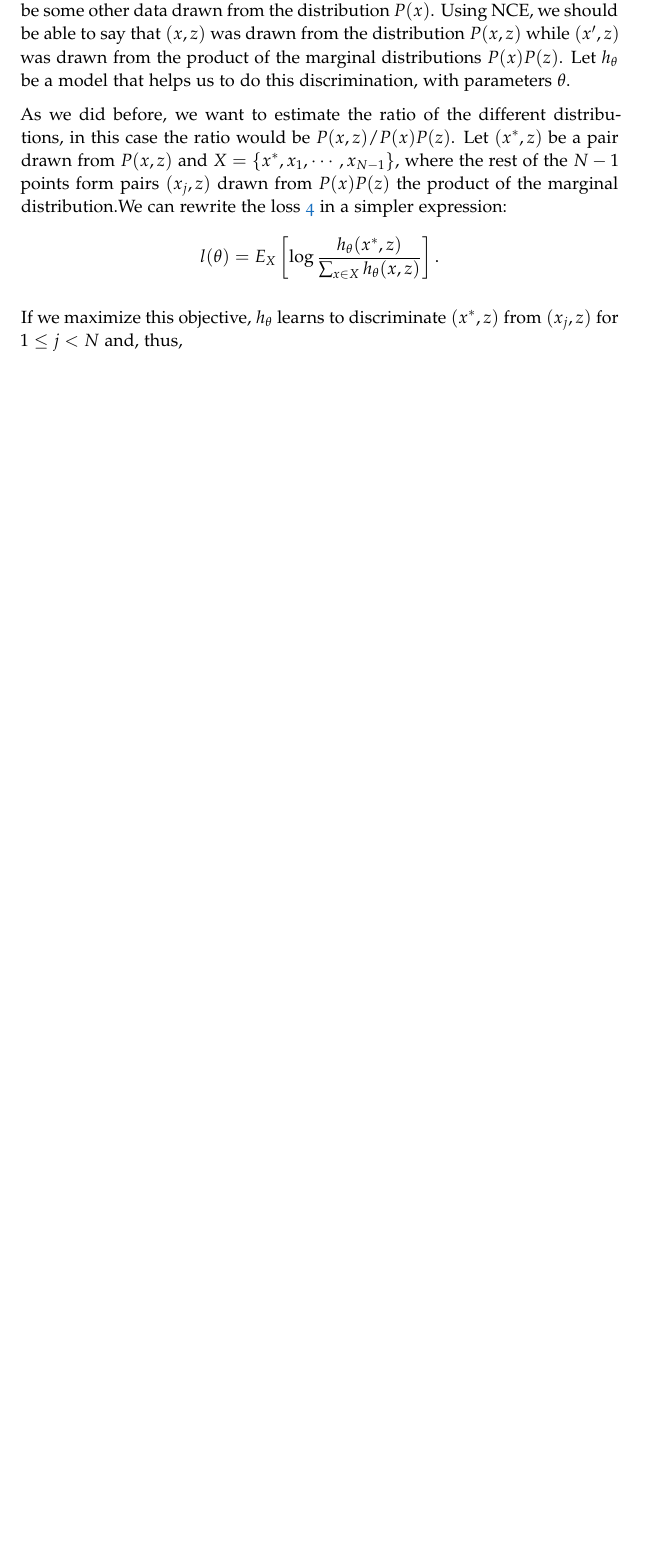
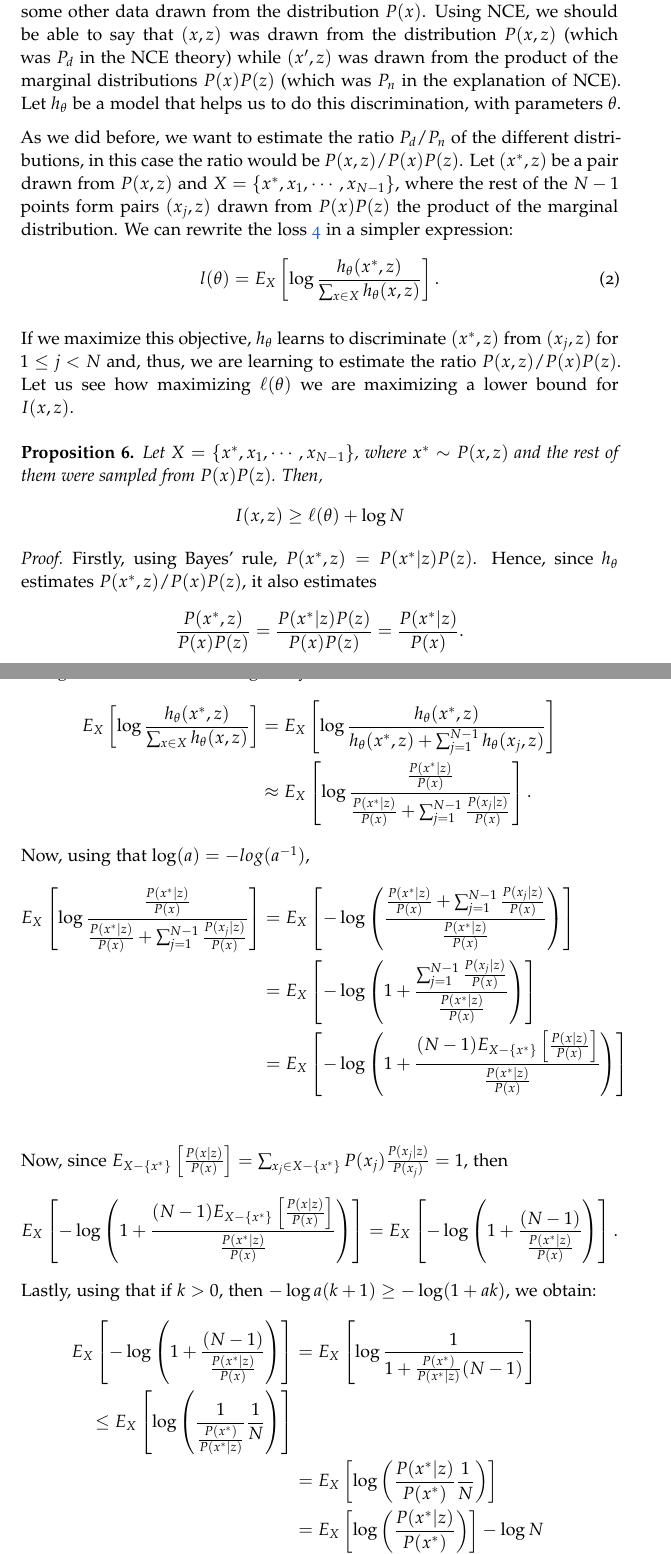
Before and after one commit to fjsaezm/Mutual-Information-in-Unsupervised-Machine-Learning, a LaTeX thesis (thesis.tex, which reads Chapters/2-Information-Theory/2-MI.tex): part of page 30 of 47 before the commit and two parts of pages 30 and 31 of 48 after it, the two joined at a grey line, cut so that both start at the same text, the shorter picture padded with empty space. Compiled offline with pdfLaTeX.

Commit message:
Advances in lower bounds

```diff
--- a/Chapters/2-Information-Theory/2-MI.tex
+++ b/Chapters/2-Information-Theory/2-MI.tex
@@ -119,11 +137,52 @@ $$
 
 In chapter \ref{Chapter:NCE} we presented Noise Contrastive Estimation, that tried to discriminate between elements of two different sets. One was composed of data, $X$, and the other one was composed of noise, $Y$.
 
-Let $(x,z)$ be a data representation drawn from a distribution $P(x,z)$ and $x'$ be some other data drawn from the distribution $P(x)$. Using NCE, we should be able to say that $(x,z)$ was drawn from the distribution $P(x,z)$ while $(x',z)$ was drawn from the product of the marginal distributions $P(x)P(z)$. Let $h_\theta$ be a model that helps us to do this discrimination, with parameters $\theta$.
+Let $(x,z)$ be a data representation drawn from a distribution $P(x,z)$ and $x'$ be some other data drawn from the distribution $P(x)$. Using NCE, we should be able to say that $(x,z)$ was drawn from the distribution $P(x,z)$ (which was $P_d$ in the NCE theory) while $(x',z)$ was drawn from the product of the marginal distributions $P(x)P(z)$ (which was $P_n$ in the explanation of NCE). Let $h_\theta$ be a model that helps us to do this discrimination, with parameters $\theta$.
 
-As we did before, we want to estimate the ratio of the different distributions, in this case the ratio would be $P(x,z)/P(x)P(z)$. Let $(x^*,z)$ be a pair drawn from $P(x,z)$ and $X = \{x^*, x_1,\cdots,x_{N-1} \}$, where the rest of the $N-1$ points form pairs $(x_j,z)$ drawn from $P(x)P(z)$ the product of the marginal distribution.We can rewrite the loss \ref{log:likelihood:red} in a simpler expression:
+As we did before, we want to estimate the ratio $P_d/P_n$ of the different distributions, in this case the ratio would be $P(x,z)/P(x)P(z)$. Let $(x^*,z)$ be a pair drawn from $P(x,z)$ and $X = \{x^*, x_1,\cdots,x_{N-1} \}$, where the rest of the $N-1$ points form pairs $(x_j,z)$ drawn from $P(x)P(z)$ the product of the marginal distribution. We can rewrite the loss \ref{log:likelihood:red} in a simpler expression:
+\begin{equation}\label{log:likelihood:rewritten}
+l(\theta) = E_X \left[ \log \frac{h_\theta(x^*,z)}{\sum_{x \in X}h_\theta(x,z)}\right]  .
+\end{equation}
+
+If we maximize this objective, $h_\theta$ learns to discriminate $(x^*,z)$ from $(x_j,z)$ for $ 1 \leq j < N$ and, thus, we are learning to estimate the ratio $P(x,z)/P(x)P(z)$. Let us see how maximizing $\ell(\theta)$ we are maximizing a lower bound for $I(x,z)$.
+
+\begin{nprop}
+Let $X = \{x^*, x_1,\cdots,x_{N-1} \}$, where $x^* \sim P(x,z)$ and the rest of them were sampled from $P(x)P(z)$. Then,
 \[
-l(\theta) = E_X \left[ \log \frac{h_\theta(x^*,z)}{\sum_{x \in X}h_\theta(x,z)}\right]  .
+I(x,z) \geq \ell(\theta) + \log N
 \]
+\end{nprop}
+\begin{proof}
 
-If we maximize this objective, $h_\theta$ learns to discriminate $(x^*,z)$ from $(x_j,z)$ for $ 1 \leq j < N$ and, thus,
+Firstly, using Bayes' rule, $P(x^*,z) = P(x^*|z)P(z)$. Hence, since $h_\theta$ estimates $P(x^*,z)/P(x)P(z)$, it also estimates
+\[
+\frac{P(x^*,z)}{P(x)P(z)} = \frac{P(x^*|z)P(z)}{P(x)P(z)} = \frac{P(x^*|z)}{P(x)}.
+\]
+Using the definition of the log-likelyhood that we see in \ref{log:likelihood:rewritten}, we see that
+\begin{align*}
+E_X \left[ \log \frac{h_\theta(x^*,z)}{\sum_{x \in X}h_\theta(x,z)}\right] & =  E_X \left[ \log \frac{h_\theta(x^*,z)}{ h_\theta(x^*,z) + \sum_{j = 1}^{N-1} h_\theta(x_j,z)}\right] \\
+& \approx E_X \left[ \log \frac{\frac{P(x^*|z)}{P(x)}}{ \frac{P(x^*|z)}{P(x)} + \sum_{j = 1}^{N-1} \frac{P(x_j|z)}{P(x)}}\right].
+\end{align*}
+Now, using that $\log(a) = -log(a^{-1})$,
+\begin{align*}
+E_X \left[ \log \frac{\frac{P(x^*|z)}{P(x)}}{ \frac{P(x^*|z)}{P(x)} + \sum_{j = 1}^{N-1} \frac{P(x_j|z)}{P(x)}}\right] & = E_X\left[ -\log\left( \frac{\frac{P(x^*|z)}{P(x)} + \sum_{j = 1}^{N-1} \frac{P(x_j|z)}{P(x)}}{\frac{P(x^*|z)}{P(x)}}\right) \right] \\
+& = E_X\left[ -\log\left( 1+ \frac{ \sum_{j = 1}^{N-1} \frac{P(x_j|z)}{P(x)}}{\frac{P(x^*|z)}{P(x)}} \right) \right] \\
+& = E_X\left[ -\log\left( 1+ \frac{ (N-1) E_{X - \{x^*\}}\left[\frac{P(x|z)}{P(x)}\right] }{\frac{P(x^*|z)}{P(x)}}\right)\right] \\
+\end{align*}
+Now, since $E_{X - \{x^*\}} \left[ \frac{P(x|z)}{P(x)} \right] = \sum_{x_j \in X - \{x^*\}} P(x_j) \frac{P(x_j|z)}{P(x_j)} = 1$, then
+\[
+E_X\left[ -\log\left( 1+ \frac{ (N-1) E_{X - \{x^*\}}\left[\frac{P(x|z)}{P(x)}\right] }{\frac{P(x^*|z)}{P(x)}}\right)\right]
+= E_X\left[ -\log\left( 1+ \frac{ (N-1)}{\frac{P(x^*|z)}{P(x)}} \right)\right].
+\]
+Lastly, using that if $k > 0$, then $- \log a(k+1) \geq -\log(1+ak)$, we obtain:
+\begin{align*}
+E_X\left[ -\log\left( 1+ \frac{ (N-1)}{\frac{P(x^*|z)} {P(x)}} \right)\right] &  =
+E_X\left[ \log \frac{1}{ 1+ \frac{P(x^*)}{P(x^*|z)}(N-1)}\right] \\
+\leq E_X\left[ \log\left(\frac{1}{\frac{P(x^*)}{P(x^*|z)}}\frac{1}{N}\right)\right]\\
+& = E_X\left[ \log\left(\frac{P(x^*|z)}{P(x^*)} \frac{1}{N}\right)\right]\\
+& = E_X \left[ \log\left(\frac{P(x^*|z)}{P(x^*)}\right)\right] - \log N \\
+& \stackrel{(1)}{=} E_X \left[ \log\left(\frac{P(x^*,z)}{P(x^*)P(z)}\right)\right] - \log N\\
+& \stackrel{(2)}{=} I(x,z) - \log N,
+\end{align*}
+where, in $(1)$, we have use Bayes' rule again and in $(2)$ we have used the definition of the MI that we found in equation \ref{MI:sum:xz}.
+\end{proof}
```
Also changed, not shown: Chapters/1-Probability-Theory/4-Noise-Contrastive-Estimation.tex (+3 -1 lines), Chapters/2-Information-Theory/1-Entropy.tex (+1 -1 lines), Chapters/3-Representation-Learning/4-Connection-Triplets.tex (+2 -2 lines), Chapters/APPENDIX/APPENDIX-A.tex (+2 -0 lines), TODO.md (+1 -0 lines), thesis.pdf, Chapters/2-Information-Theory/2-MI.tex (36 more changed lines).
